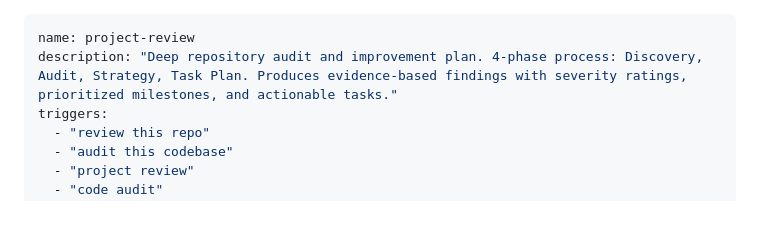
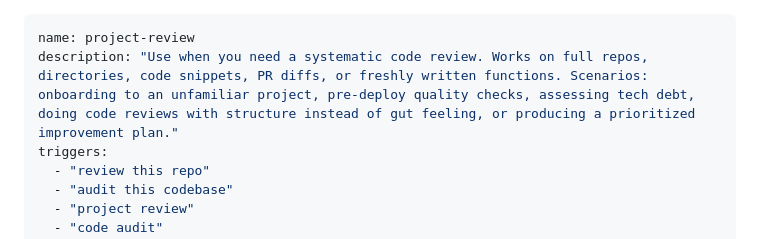
Before and after one commit to lwmxiaobei/xiaobei-skills, a Markdown page: project-review/SKILL.md, the part around the change. Drawn GitHub-style; blank space fills up the shorter version.

Commit message:
update project-review description: focus on usage scenarios

```diff
--- a/project-review/SKILL.md
+++ b/project-review/SKILL.md
@@ -1,6 +1,6 @@
 ---
 name: project-review
-description: "Deep repository audit and improvement plan. 4-phase process: Discovery, Audit, Strategy, Task Plan. Produces evidence-based findings with severity ratings, prioritized milestones, and actionable tasks."
+description: "Use when you need a systematic code review. Works on full repos, directories, code snippets, PR diffs, or freshly written functions. Scenarios: onboarding to an unfamiliar project, pre-deploy quality checks, assessing tech debt, doing code reviews with structure instead of gut feeling, or producing a prioritized improvement plan."
 triggers:
   - "review this repo"
   - "audit this codebase"
```
